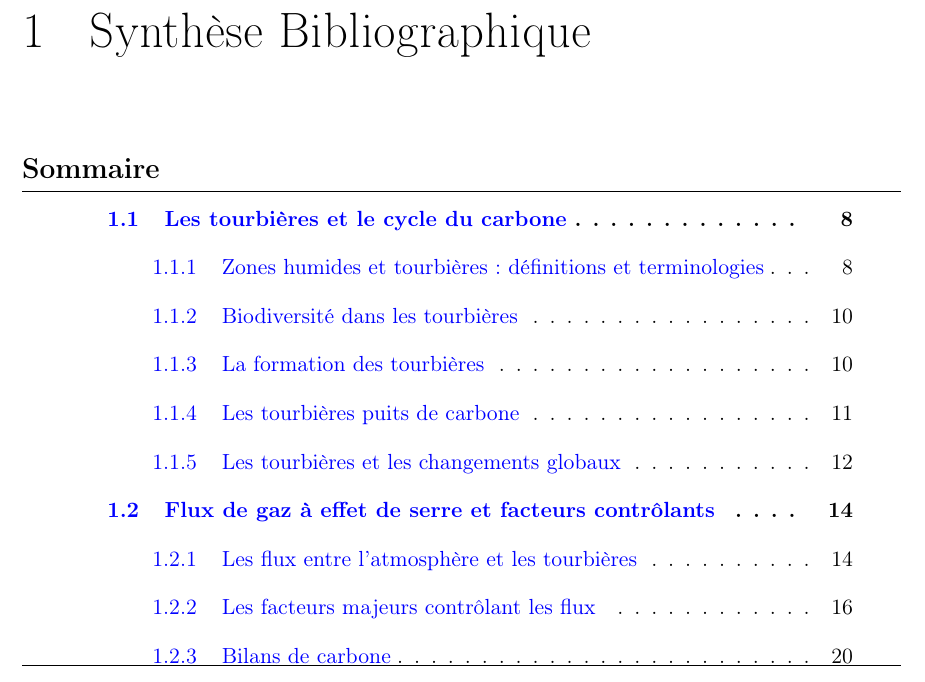
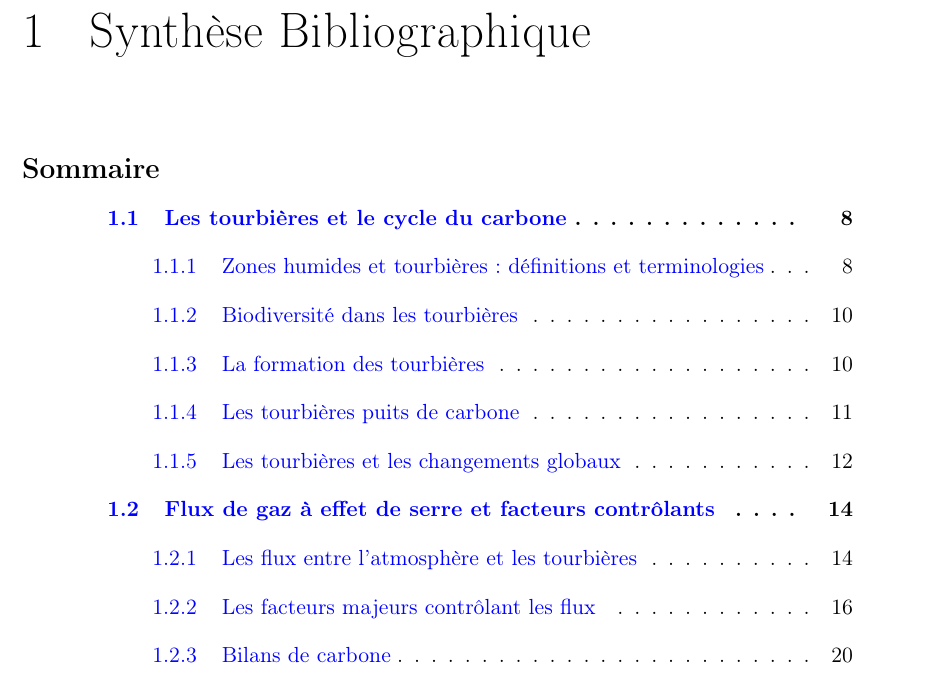
Before and after one commit to dangelob/manuscript, a LaTeX thesis (phdthesis.tex): part of page 16 of 79 before the commit and part of page 16 of 81 after it, cut so that both start at the same text. Compiled offline with pdfLaTeX.

Commit message:
remove minitoc line

```diff
--- a/phdthesis.tex
+++ b/phdthesis.tex
@@ -60,6 +60,7 @@ multi-part-units=single, % enlève les parenthèse autour nombre+incertitdes
 \makeindex							% "lancer" le log de l'index
 
 \dominitoc							% création des minitoc
+\mtcsetrules{minitoc}{off}			% retire les lignes horizontale des minitoc
 
 %\setlength{\marginparwidth}{60pt}	% taille marge (todo ?)
 \setlength{\headheight}{20pt}		% taille header 28pt apparemment bien pour fancyhdr
```
